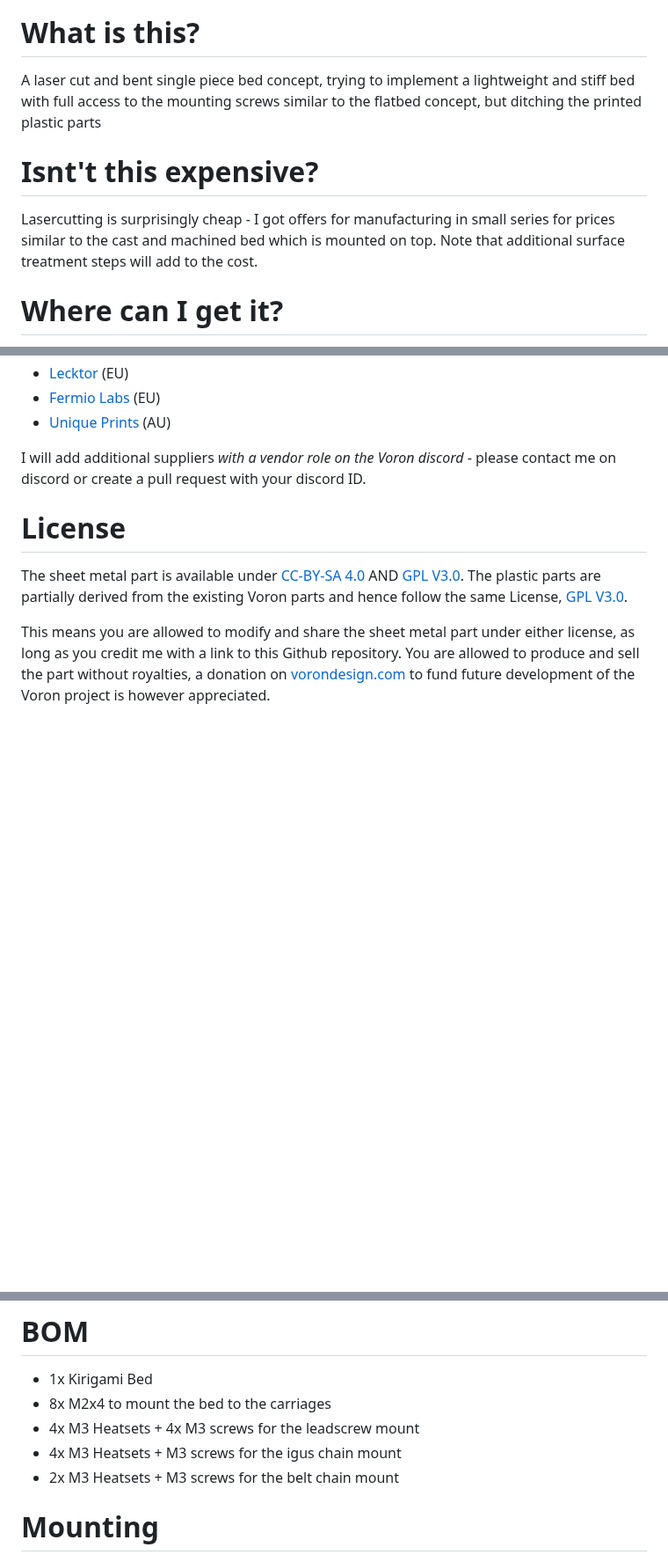
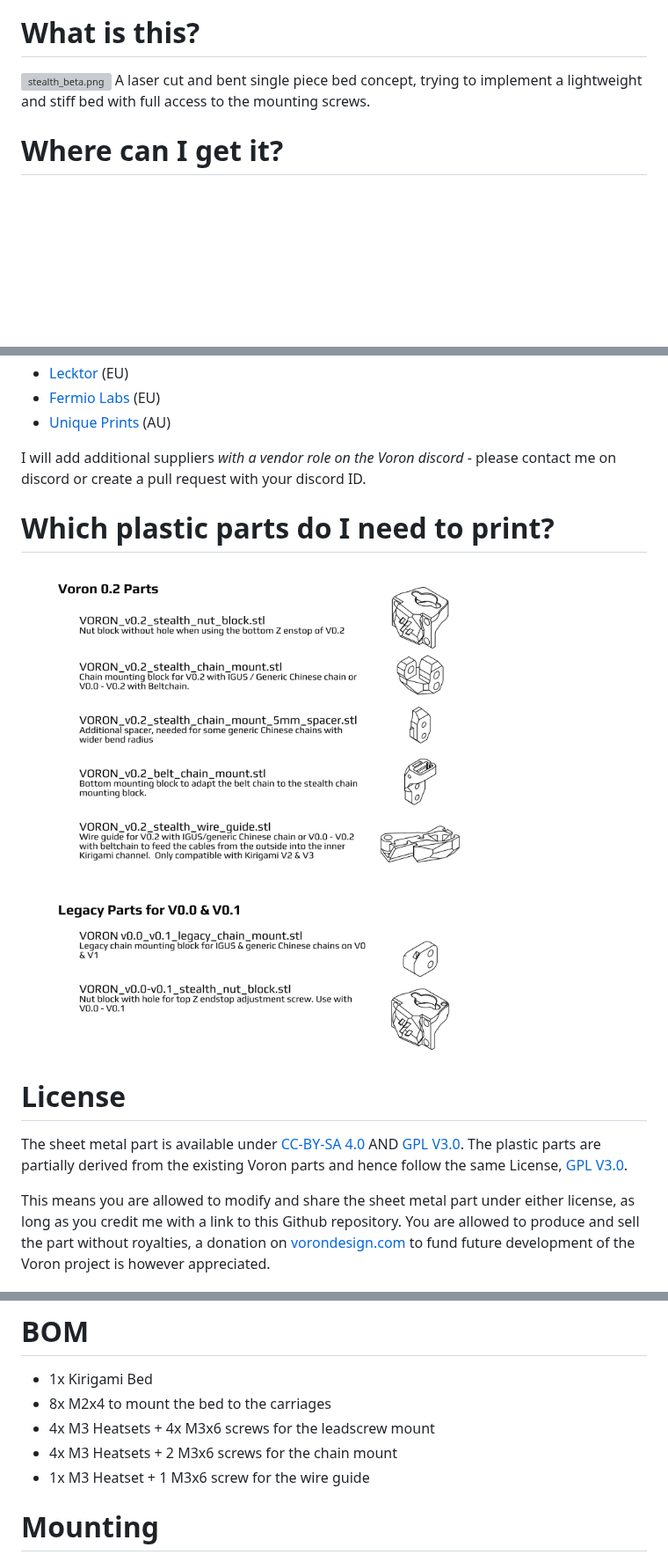
Before and after one commit to christophmuellerorg/voron_0_kirigami_bed, a Markdown page: Readme.md, 3 parts joined by grey strips. Shown at 88% size. Rendered like a GitHub page; pictures changed too: Images/parts.png (added); blank space fills up the shorter version; grey boxes are pictures that could not be loaded.

```diff
--- a/Readme.md
+++ b/Readme.md
@@ -3,10 +1,7 @@
 # What is this?
 
-A laser cut and bent single piece bed concept, trying to implement a lightweight and stiff bed with full access to the mounting screws similar to the flatbed concept, but ditching the printed plastic parts
-
-# Isnt't this expensive?
-
-Lasercutting is surprisingly cheap - I got offers for manufacturing in small series for prices similar to the cast and machined bed which is mounted on top. Note that additional surface treatment steps will add to the cost.
+![stealth_beta.png](Images/stealth_beta.png)
+A laser cut and bent single piece bed concept, trying to implement a lightweight and stiff bed with full access to the mounting screws.
 
 # Where can I get it?
 
@@ -22,6 +17,10 @@ I only did a small prototype run and will not be able to sell it myself, however
 
 I will add additional suppliers _with a vendor role on the Voron discord_ - please contact me on discord or create a pull request with your discord ID.
 
+# Which plastic parts do I need to print?
+
+![stealth_beta.png](Images/parts.png)
+
 # License
 
 The sheet metal part is available under [CC-BY-SA 4.0](https://creativecommons.org/licenses/by-sa/4.0/) AND [GPL V3.0](https://www.gnu.org/licenses/gpl-3.0.de.html). The plastic parts are partially derived from the existing Voron parts and hence follow the same License, [GPL V3.0](https://www.gnu.org/licenses/gpl-3.0.de.html).
@@ -35,9 +34,9 @@ This means you are allowed to modify and share the sheet metal part under either
 # BOM
 - 1x Kirigami Bed
 - 8x M2x4 to mount the bed to the carriages
-- 4x M3 Heatsets + 4x M3 screws for the leadscrew mount
-- 4x M3 Heatsets + M3 screws for the igus chain mount
-- 2x M3 Heatsets + M3 screws for the belt chain mount
+- 4x M3 Heatsets + 4x M3x6 screws for the leadscrew mount
+- 4x M3 Heatsets + 2 M3x6 screws for the chain mount
+- 1x M3 Heatset + 1 M3x6 screw for the wire guide
 
 # Mounting
 
```
Also changed, not shown: other parts of Readme.md (+0 -2 lines), 8 other files.
